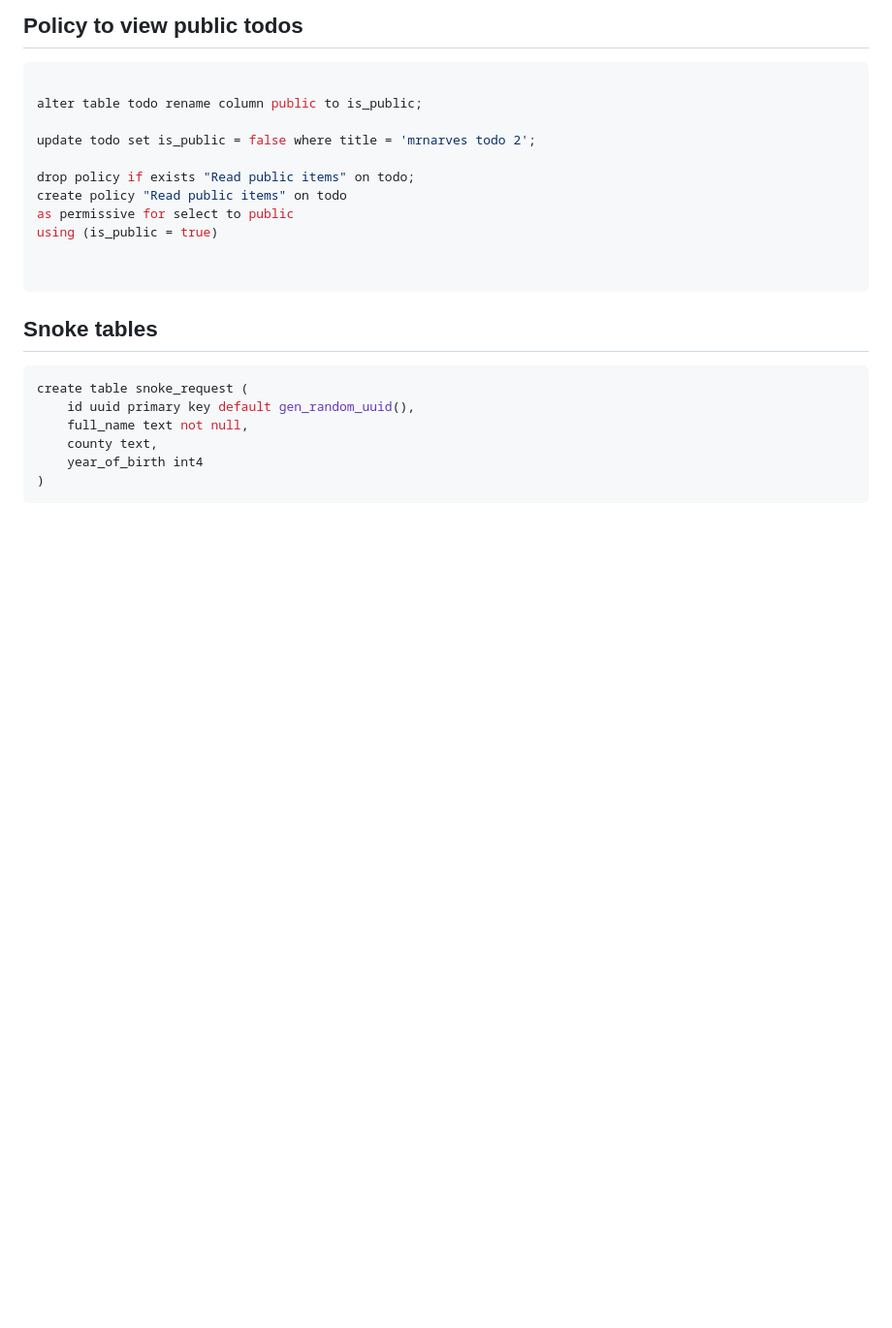
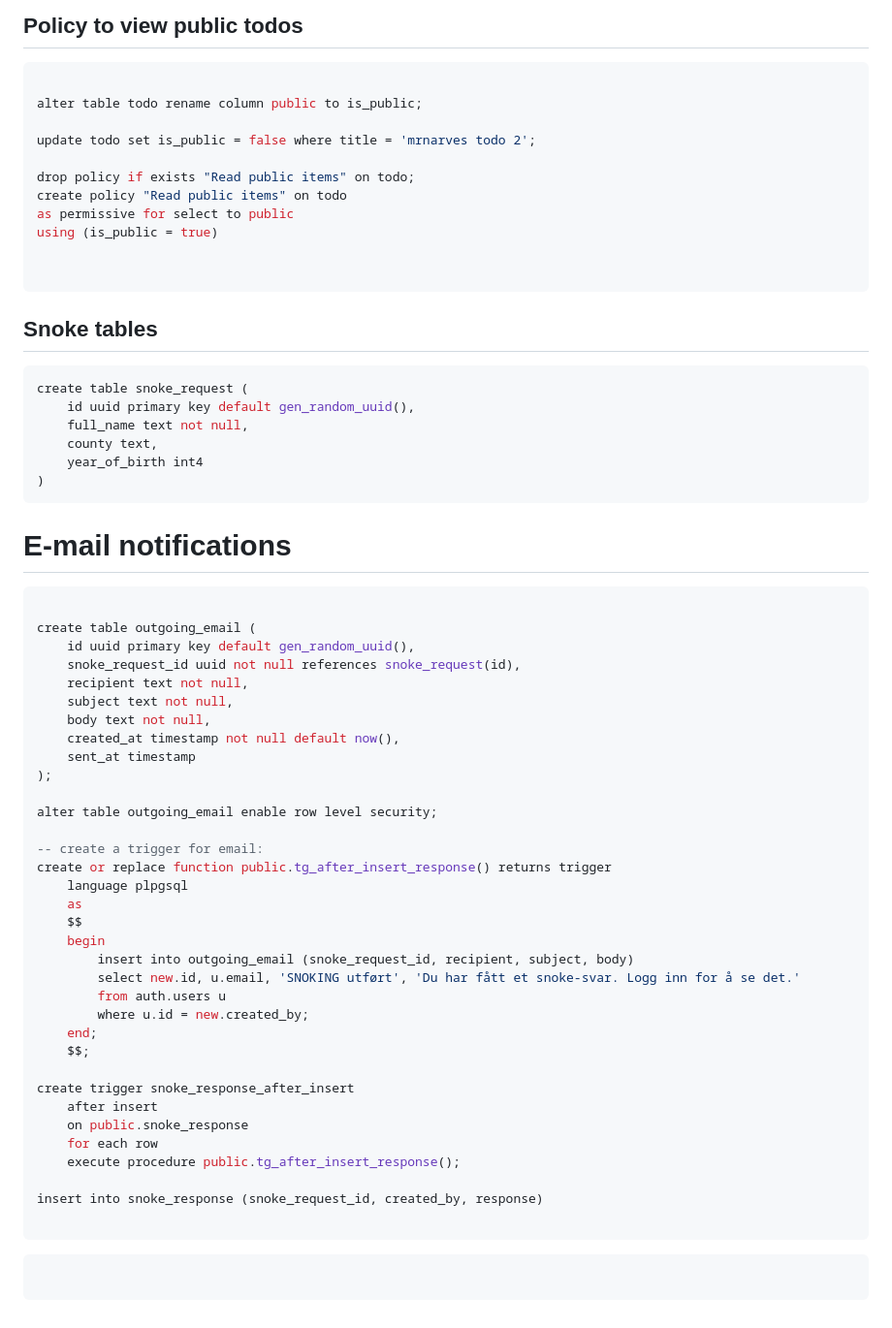
Before and after one commit to narve/supabase-web-components, a Markdown page: docs/database.md, the part around the change. Shown at 97% size. GitHub-like rendering; blank space fills up the shorter version.

Commit message:
e-mail part 1

````diff
--- a/docs/database.md
+++ b/docs/database.md
@@ -179,3 +179,47 @@ create table snoke_request (
     year_of_birth int4
 )
 ```
+
+
+E-mail notifications
+===
+
+```postgresql
+
+create table outgoing_email (
+    id uuid primary key default gen_random_uuid(),
+    snoke_request_id uuid not null references snoke_request(id),
+    recipient text not null,
+    subject text not null,
+    body text not null,
+    created_at timestamp not null default now(),
+    sent_at timestamp
+);
+
+alter table outgoing_email enable row level security;
+
+-- create a trigger for email:
+create or replace function public.tg_after_insert_response() returns trigger
+    language plpgsql
+    as
+    $$
+    begin
+        insert into outgoing_email (snoke_request_id, recipient, subject, body)
+        select new.id, u.email, 'SNOKING utført', 'Du har fått et snoke-svar. Logg inn for å se det.'
+        from auth.users u
+        where u.id = new.created_by;
+    end;
+    $$;
+
+create trigger snoke_response_after_insert
+    after insert
+    on public.snoke_response
+    for each row
+    execute procedure public.tg_after_insert_response();
+
+insert into snoke_response (snoke_request_id, created_by, response)
+
+```
+
+```postgresql
+```
````
